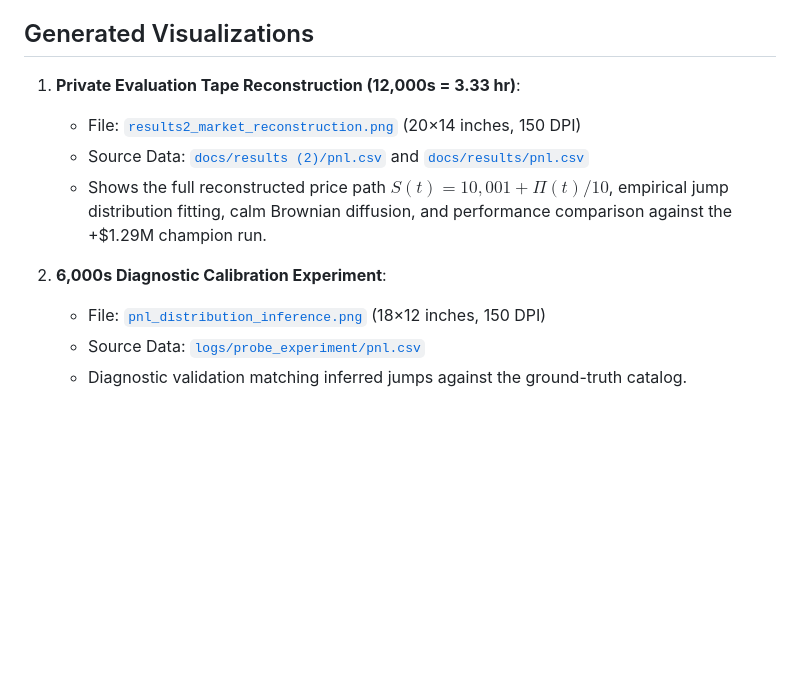
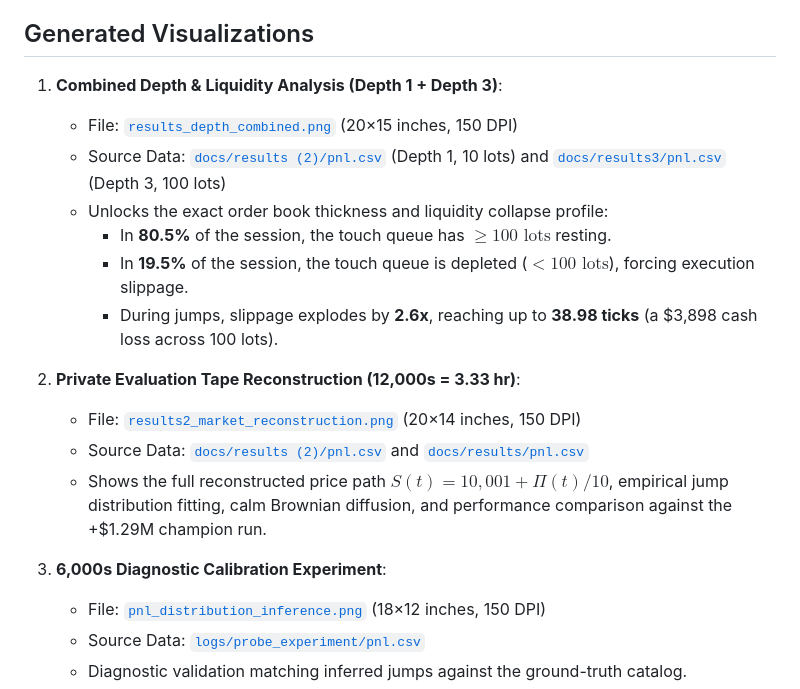
Before and after one commit to Marek324/qminers-algo-arena-podbranc, a Markdown page: data_visualization/README.md, the part around the change. Rendered like a GitHub page; blank space fills up the shorter version.

Commit message:
feat: combine Depth 1 and Depth 3 evaluation probes and update visualizations

```diff
--- a/data_visualization/README.md
+++ b/data_visualization/README.md
@@ -4,12 +4,20 @@ This directory contains visual artifacts demonstrating how the mathematical shap
 
 ## Generated Visualizations
 
-1. **Private Evaluation Tape Reconstruction (12,000s = 3.33 hr)**:
+1. **Combined Depth & Liquidity Analysis (Depth 1 + Depth 3)**:
+   - File: [`results_depth_combined.png`](results_depth_combined.png) (20×15 inches, 150 DPI)
+   - Source Data: [`docs/results (2)/pnl.csv`](file:///home/alcrid/Projects/Hackatons/Qminers/docs/results%20(2)/pnl.csv) (Depth 1, 10 lots) and [`docs/results3/pnl.csv`](file:///home/alcrid/Projects/Hackatons/Qminers/docs/results3/pnl.csv) (Depth 3, 100 lots)
+   - Unlocks the exact order book thickness and liquidity collapse profile:
+     - In **80.5%** of the session, the touch queue has $\ge 100\text{ lots}$ resting.
+     - In **19.5%** of the session, the touch queue is depleted ($< 100\text{ lots}$), forcing execution slippage.
+     - During jumps, slippage explodes by **2.6x**, reaching up to **38.98 ticks** (a \$3,898 cash loss across 100 lots).
+
+2. **Private Evaluation Tape Reconstruction (12,000s = 3.33 hr)**:
    - File: [`results2_market_reconstruction.png`](results2_market_reconstruction.png) (20×14 inches, 150 DPI)
    - Source Data: [`docs/results (2)/pnl.csv`](file:///home/alcrid/Projects/Hackatons/Qminers/docs/results%20(2)/pnl.csv) and [`docs/results/pnl.csv`](file:///home/alcrid/Projects/Hackatons/Qminers/docs/results/pnl.csv)
    - Shows the full reconstructed price path $S(t) = 10,001 + \Pi(t)/10$, empirical jump distribution fitting, calm Brownian diffusion, and performance comparison against the +$1.29M champion run.
 
-2. **6,000s Diagnostic Calibration Experiment**:
+3. **6,000s Diagnostic Calibration Experiment**:
    - File: [`pnl_distribution_inference.png`](pnl_distribution_inference.png) (18×12 inches, 150 DPI)
    - Source Data: [`logs/probe_experiment/pnl.csv`](file:///home/alcrid/Projects/Hackatons/Qminers/logs/probe_experiment/pnl.csv)
    - Diagnostic validation matching inferred jumps against the ground-truth catalog.
```
Also changed, not shown: docs/EVALUATION_DATASET_ANALYSIS.md (+17 -0 lines), data_visualization/results_depth_combined.png (added), 6 other files.
